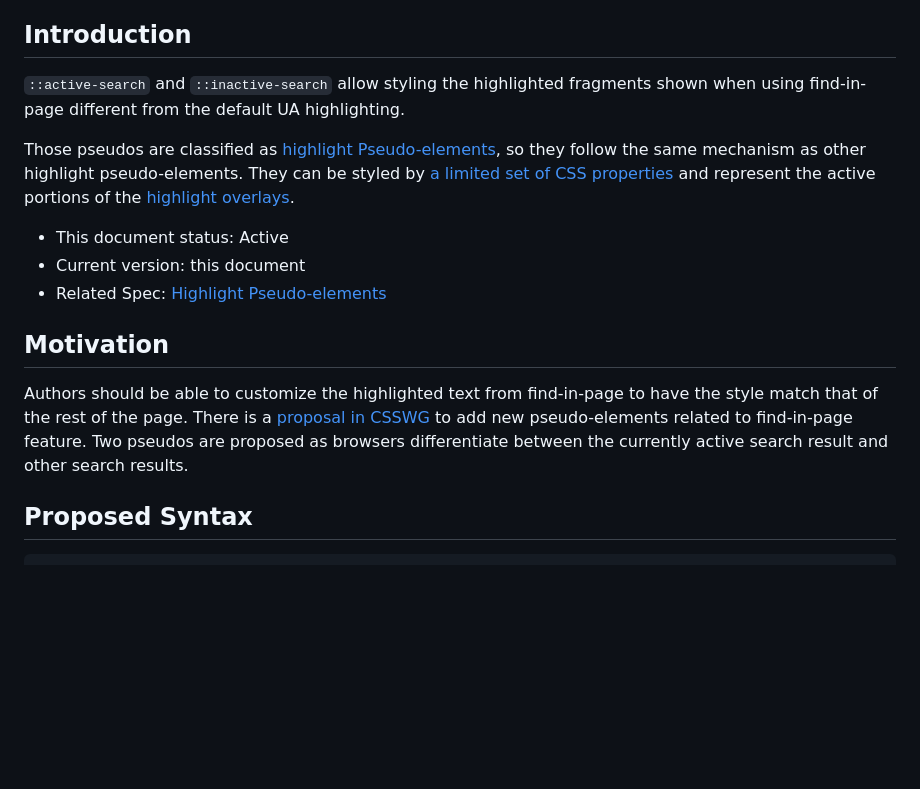
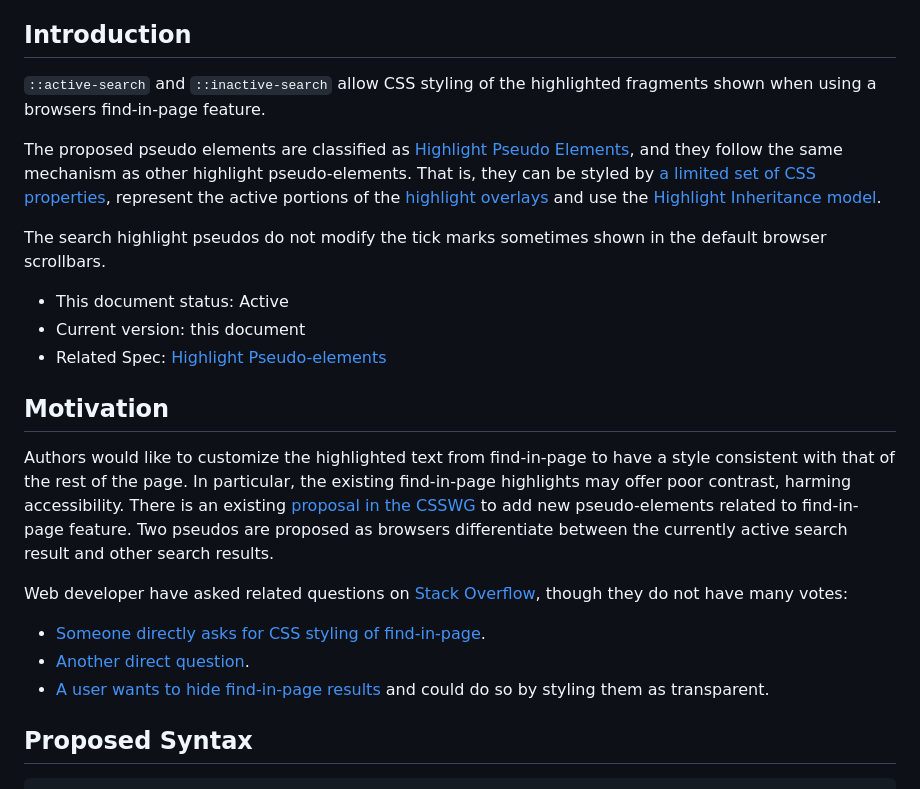
Before and after one commit to Igalia/explainers, a Markdown page: css/active-search-inactive-search/README.md, the part around the change printed below. Drawn GitHub-style; blank space fills up the shorter version.

```diff
--- a/css/active-search-inactive-search/README.md
+++ b/css/active-search-inactive-search/README.md
@@ -12,12 +12,11 @@
 
 ## Introduction
 
-`::active-search` and `::inactive-search` allow styling the highlighted fragments shown when using find-in-page different from the default UA highlighting.
+`::active-search` and `::inactive-search` allow CSS styling of the highlighted fragments shown when using a browsers find-in-page feature.
 
-Those pseudos are classified as [highlight Pseudo-elements](https://drafts.csswg.org/css-pseudo/#highlight-pseudos),
-so they follow the same mechanism as other highlight pseudo-elements.
-They can be styled by [a limited set of CSS properties](https://drafts.csswg.org/css-pseudo/#highlight-styling)
-and represent the active portions of the [highlight overlays](https://drafts.csswg.org/css-pseudo/#highlight-overlay).
+The proposed pseudo elements are classified as [Highlight Pseudo Elements](https://drafts.csswg.org/css-pseudo/#highlight-pseudos), and they follow the same mechanism as other highlight pseudo-elements. That is, they can be styled by [a limited set of CSS properties](https://drafts.csswg.org/css-pseudo/#highlight-styling), represent the active portions of the [highlight overlays](https://drafts.csswg.org/css-pseudo/#highlight-overlay) and use the [Highlight Inheritance model](https://drafts.csswg.org/css-pseudo/#highlight-cascade).
+
+The search highlight pseudos do not modify the tick marks sometimes shown in the default browser scrollbars.
 
 * This document status: Active
 * Current version: this document
@@ -25,9 +24,15 @@ and represent the active portions of the [highlight overlays](https://drafts.css
 
 ## Motivation
 
-Authors should be able to customize the highlighted text from find-in-page to have the style match that of the rest of the page.
-There is a [proposal in CSSWG](https://github.com/w3c/csswg-drafts/issues/3812) to add new pseudo-elements related to find-in-page feature.
+Authors would like to customize the highlighted text from find-in-page to have a style consistent with that of the rest of the page. In particular, the existing find-in-page highlights may offer poor contrast, harming accessibility.
+There is an existing [proposal in the CSSWG](https://github.com/w3c/csswg-drafts/issues/3812) to add new pseudo-elements related to find-in-page feature.
 Two pseudos are proposed as browsers differentiate between the currently active search result and other search results.
+
+Web developer have asked related questions on [Stack Overflow](https://stackoverflow.com/search?q=%5Bcss%5D+find-in-page),
+though they do not have many votes:
+* [Someone directly asks for CSS styling of find-in-page](https://stackoverflow.com/questions/50309703/css-for-browsers-find-in-page).
+* [Another direct question](https://stackoverflow.com/questions/18666075/how-to-style-detect-highlighted-boxes-generated-from-browser-native-search-in-pa).
+* [A user wants to hide find-in-page results](https://stackoverflow.com/questions/77458310/confuse-browsers-in-built-find-in-page-feature) and could do so by styling them as transparent.
 
 ## Proposed Syntax
 
```
Also changed, not shown: other parts of css/active-search-inactive-search/README.md (+23 -14 lines).
